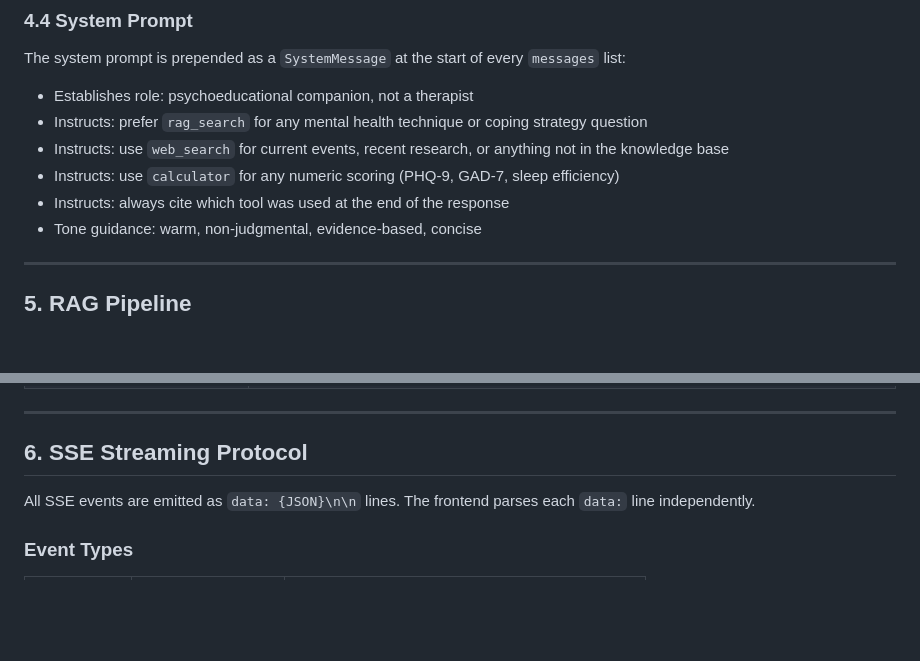
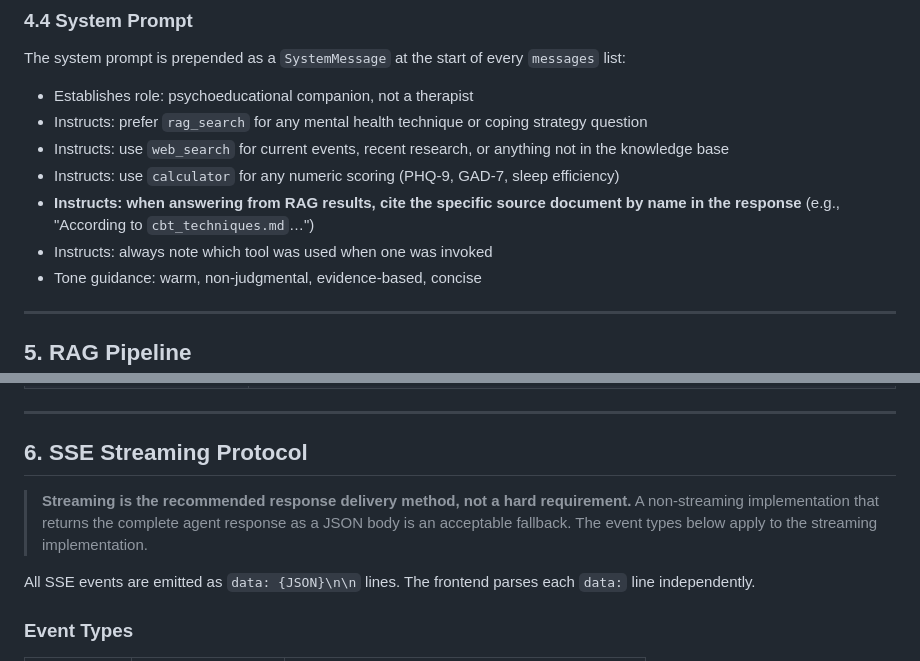
Before and after one commit to maddiehutch1/ToolsProject, a Markdown page: aiDocs/architecture.md, 2 parts joined by grey strips. Drawn GitHub-style; blank space fills up the shorter version.

```diff
--- a/aiDocs/architecture.md
+++ b/aiDocs/architecture.md
@@ -137,7 +143,8 @@ The system prompt is prepended as a `SystemMessage` at the start of every `messa
 - Instructs: prefer `rag_search` for any mental health technique or coping strategy question
 - Instructs: use `web_search` for current events, recent research, or anything not in the knowledge base
 - Instructs: use `calculator` for any numeric scoring (PHQ-9, GAD-7, sleep efficiency)
-- Instructs: always cite which tool was used at the end of the response
+- **Instructs: when answering from RAG results, cite the specific source document by name in the response** (e.g., "According to `cbt_techniques.md`…")
+- Instructs: always note which tool was used when one was invoked
 - Tone guidance: warm, non-judgmental, evidence-based, concise
 
 ---
@@ -204,6 +215,8 @@ String returned to LangGraph ToolMessage
 ---
 
 ## 6. SSE Streaming Protocol
+
+> **Streaming is the recommended response delivery method, not a hard requirement.** A non-streaming implementation that returns the complete agent response as a JSON body is an acceptable fallback. The event types below apply to the streaming implementation.
 
 All SSE events are emitted as `data: {JSON}\n\n` lines. The frontend parses each `data:` line independently.
 
```
Also changed, not shown: other parts of aiDocs/architecture.md (+47 -21 lines), aiDocs/mvp.md (+17 -11 lines), aiDocs/prd.md (+11 -8 lines).
